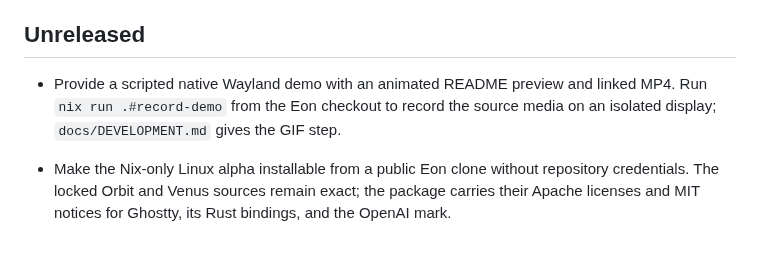
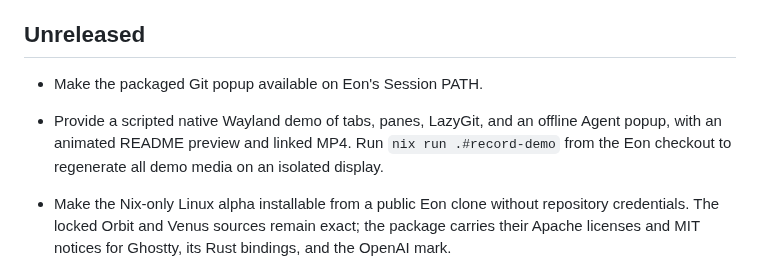
Before and after one commit to Yazelix/eon, a Markdown page: CHANGELOG.md, the part around the change. Rendered like a GitHub page.

```diff
--- a/CHANGELOG.md
+++ b/CHANGELOG.md
@@ -5,9 +5,12 @@ installation, and proven contract changes.
 
 ## Unreleased
 
-- Provide a scripted native Wayland demo with an animated README preview and
-  linked MP4. Run `nix run .#record-demo` from the Eon checkout to record the
-  source media on an isolated display; `docs/DEVELOPMENT.md` gives the GIF step.
+- Make the packaged Git popup available on Eon's Session PATH.
+
+- Provide a scripted native Wayland demo of tabs, panes, LazyGit, and an offline
+  Agent popup, with an animated README preview and linked MP4. Run
+  `nix run .#record-demo` from the Eon checkout to regenerate all demo media
+  on an isolated display.
 
 - Make the Nix-only Linux alpha installable from a public Eon clone without
   repository credentials. The locked Orbit and Venus sources remain exact;
```
Also changed, not shown: README.md (+6 -6 lines), docs/DEVELOPMENT.md (+2 -8 lines), assets/demo/eon-demo.png, 7 other files.
